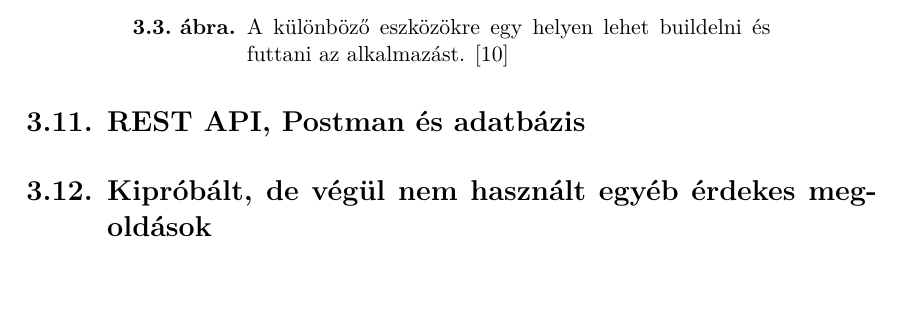
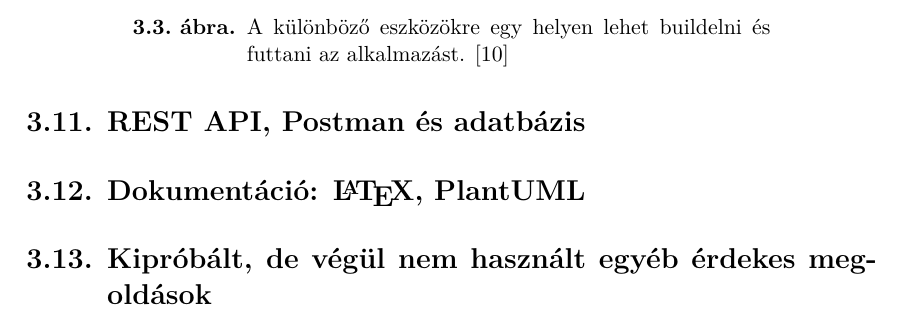
Before and after one commit to LaciProg/Szakdolgozat, a LaTeX thesis (DiplomatervSablon_LaTeX_v1/thesis.tex, which reads DiplomatervSablon_LaTeX_v1/content/search.tex): part of page 25 of 40, cut so that both start at the same text, the shorter picture padded with empty space. Compiled offline with XeLaTeX.

Commit message:
Irodalomkutatás 3

```diff
--- a/DiplomatervSablon_LaTeX_v1/content/search.tex
+++ b/DiplomatervSablon_LaTeX_v1/content/search.tex
@@ -437,5 +437,7 @@ Kisebb mértékben a fejlesztéshez és nagyobb mértékben a dokumentációhoz
 
 \section{REST API, Postman és adatbázis}
 
+\section{Dokumentáció: \LaTeX, PlantUML}
+
 
 \section{Kipróbált, de végül nem használt egyéb érdekes megoldások}
```
Also changed, not shown: DiplomatervSablon_LaTeX_v1/thesis.pdf, 10 other files.
